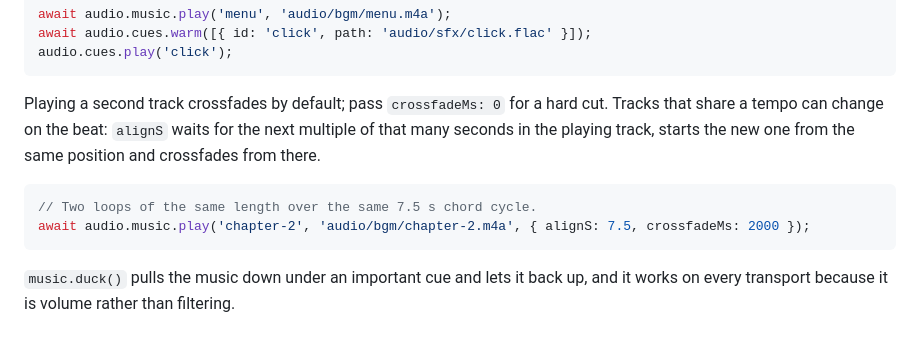
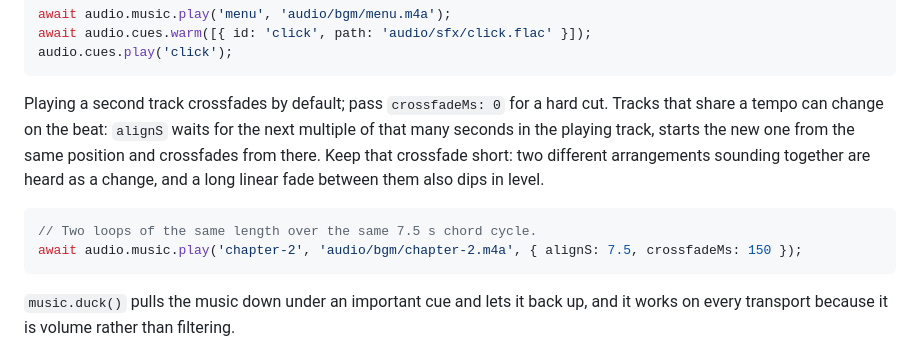
Before and after one commit to stefanodp91/obsidian-eclipse-audio-engine, a Markdown page: packages/core/README.md, the part around the change. Rendered like a GitHub page.

````diff
--- a/packages/core/README.md
+++ b/packages/core/README.md
@@ -61,11 +61,13 @@ audio.cues.play('click');
 
 Playing a second track crossfades by default; pass `crossfadeMs: 0` for a hard cut. Tracks that
 share a tempo can change on the beat: `alignS` waits for the next multiple of that many seconds in
-the playing track, starts the new one from the same position and crossfades from there.
+the playing track, starts the new one from the same position and crossfades from there. Keep that
+crossfade short: two different arrangements sounding together are heard as a change, and a long
+linear fade between them also dips in level.
 
 ```ts
 // Two loops of the same length over the same 7.5 s chord cycle.
-await audio.music.play('chapter-2', 'audio/bgm/chapter-2.m4a', { alignS: 7.5, crossfadeMs: 2000 });
+await audio.music.play('chapter-2', 'audio/bgm/chapter-2.m4a', { alignS: 7.5, crossfadeMs: 150 });
 ```
  `music.duck()`
 pulls the music down under an important cue and lets it back up, and it works on every transport
````
Also changed, not shown: CHANGELOG.md (+12 -2 lines), 1 other file.
